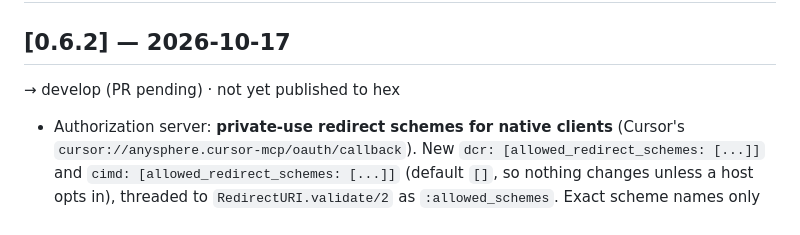
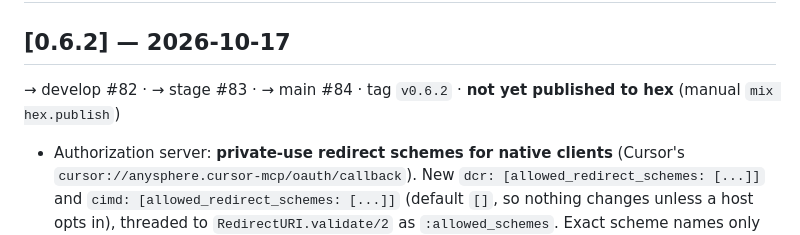
Before and after one commit to noizu-labs-ml/elixir-mcp-lib, a Markdown page: CHANGELOG.md, the part around the change. Rendered like a GitHub page.

Commit message:
docs(changelog): 0.6.2 release-leg annotations
Co-Authored-By: Loom <loom@therobotlives.com>

```diff
--- a/CHANGELOG.md
+++ b/CHANGELOG.md
@@ -9,7 +9,7 @@ and this project adheres to [Semantic Versioning](https://semver.org/spec/v2.0.0
 
 ## [0.6.2] — 2026-10-17
 
-→ develop (PR pending) · not yet published to hex
+→ develop #82 · → stage #83 · → main #84 · tag `v0.6.2` · **not yet published to hex** (manual `mix hex.publish`)
 
 - Authorization server: **private-use redirect schemes for native clients**
   (Cursor's `cursor://anysphere.cursor-mcp/oauth/callback`). New
```
